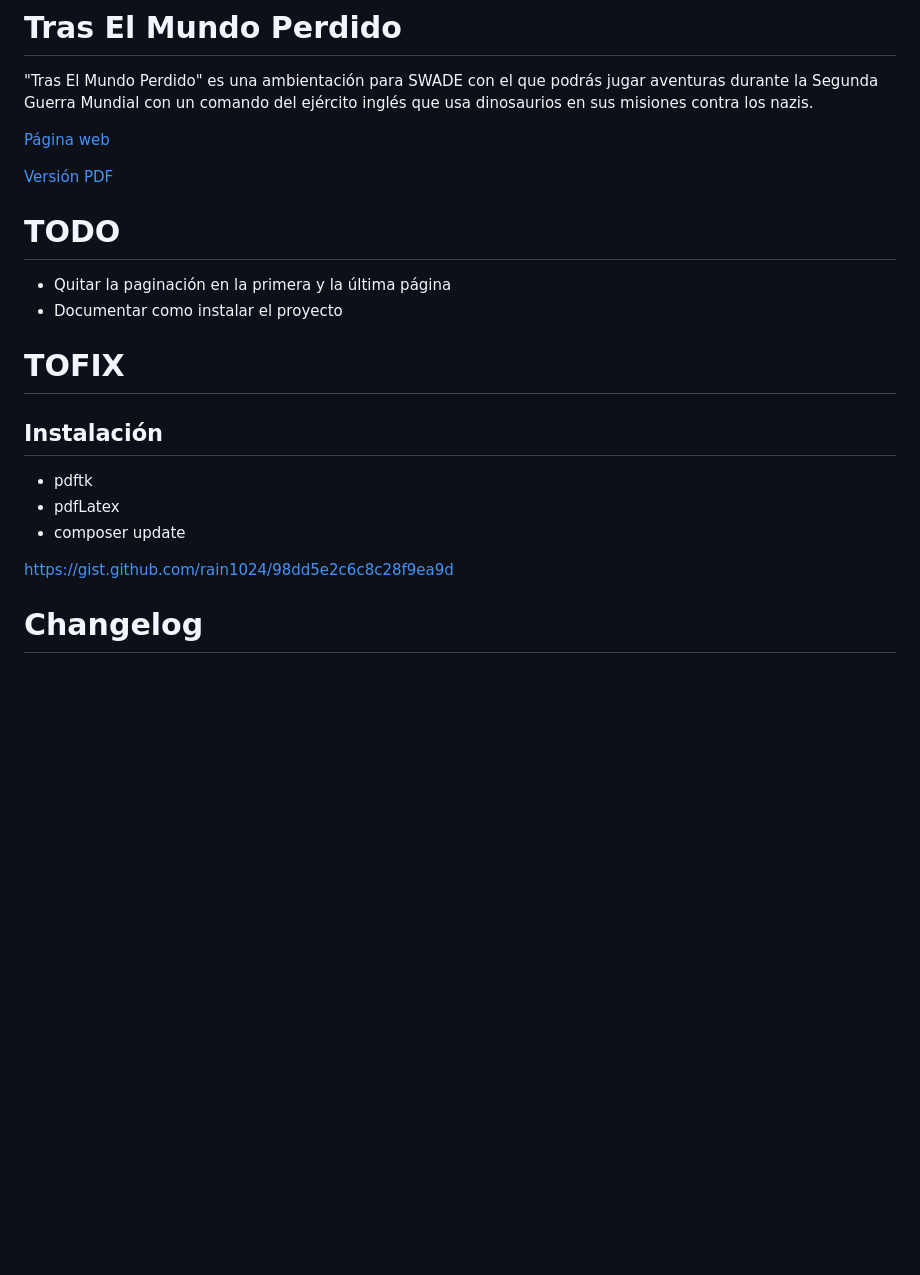
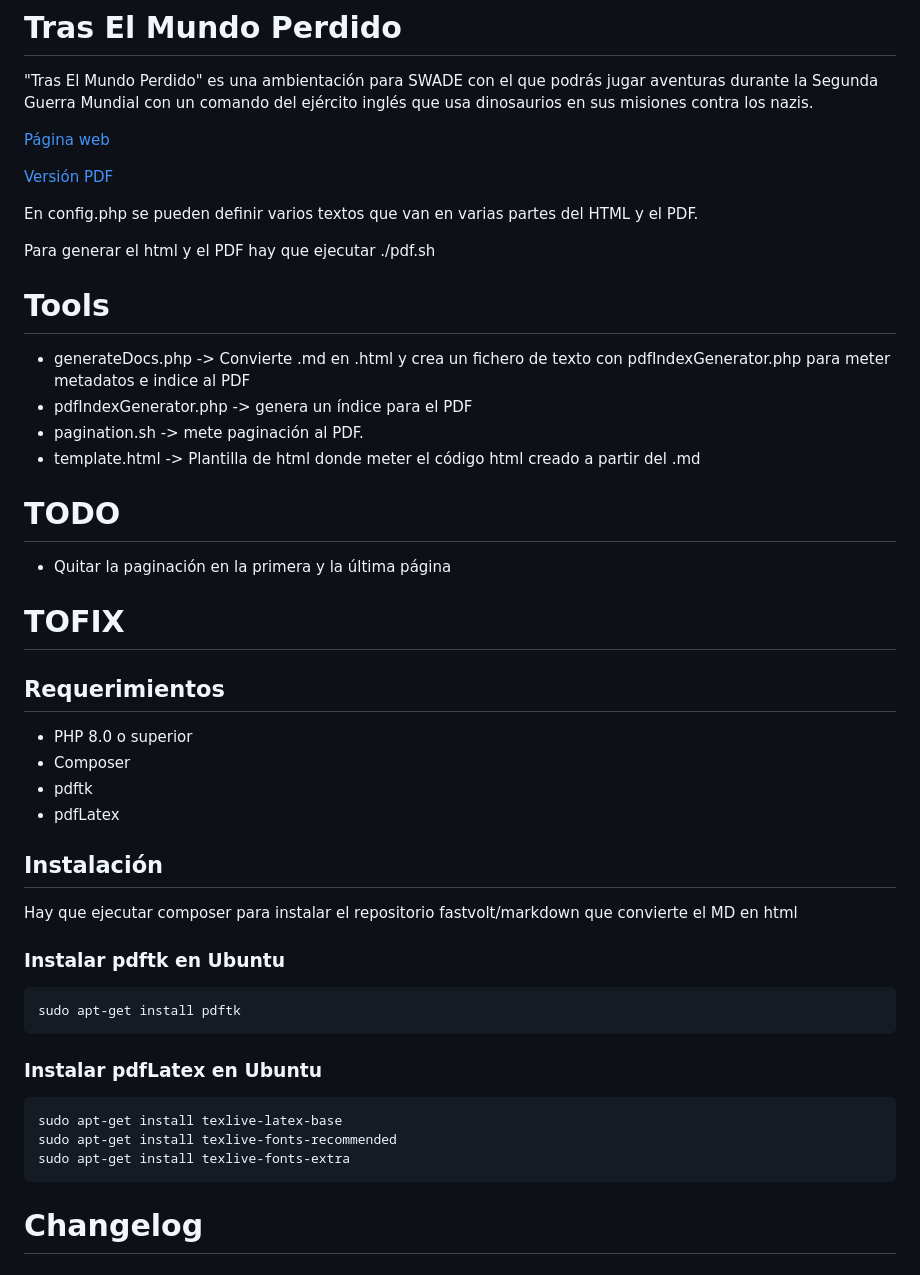
Before and after one commit to gwannon/TrasElMundoPerdido, a Markdown page: README.md, the part around the change. GitHub-like rendering; blank space fills up the shorter version.

````diff
--- a/README.md
+++ b/README.md
@@ -5,18 +5,42 @@
 
 [Versión PDF](https://mundoperdido.gwannon.com/pdf/)
 
+En config.php se pueden definir varios textos que van en varias partes del HTML y el PDF.
+
+Para generar el html y el PDF hay que ejecutar ./pdf.sh
+
+# Tools
+* generateDocs.php -> Convierte .md en .html y crea un fichero de texto con pdfIndexGenerator.php para meter metadatos e indice al PDF
+* pdfIndexGenerator.php -> genera un índice para el PDF
+* pagination.sh -> mete paginación al PDF.
+* template.html -> Plantilla de html donde meter el código html creado a partir del .md
+
 # TODO
 * Quitar la paginación en la primera y la última página
-* Documentar como instalar el proyecto
 
 # TOFIX
 
-## Instalación
+## Requerimientos
+* PHP 8.0 o superior
+* Composer
 * pdftk
 * pdfLatex
-* composer update
 
-https://gist.github.com/rain1024/98dd5e2c6c8c28f9ea9d
+## Instalación
+
+Hay que ejecutar composer para instalar el repositorio fastvolt/markdown que convierte el MD en html
+
+### Instalar pdftk en Ubuntu
+```
+sudo apt-get install pdftk
+```
+
+### Instalar pdfLatex en Ubuntu
+```
+sudo apt-get install texlive-latex-base
+sudo apt-get install texlive-fonts-recommended
+sudo apt-get install texlive-fonts-extra
+```
 
 # Changelog
 
````
Also changed, not shown: TrasElMundoPerdido.md (+17 -3 lines), assests/images/tobruk.jpg (added), 5 other files.
